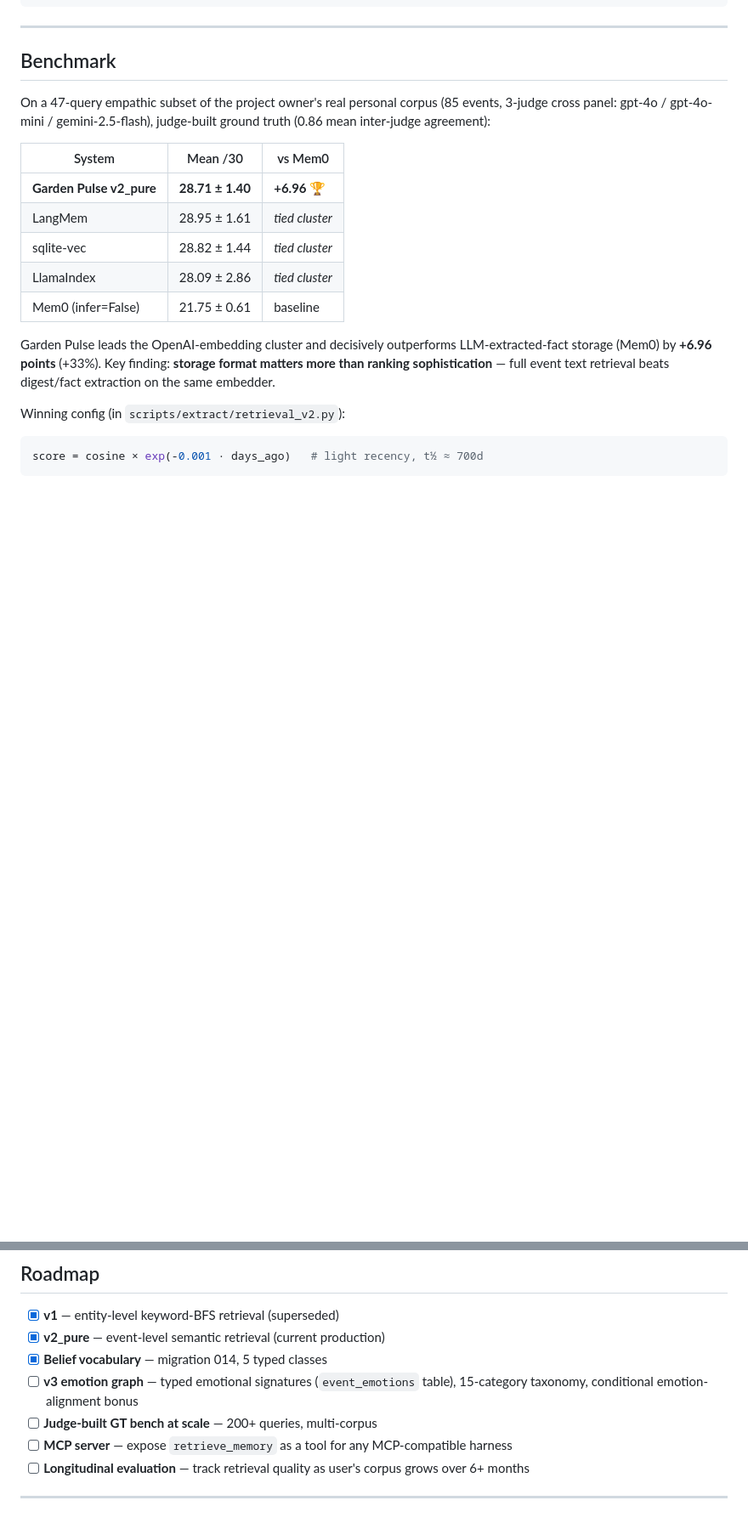
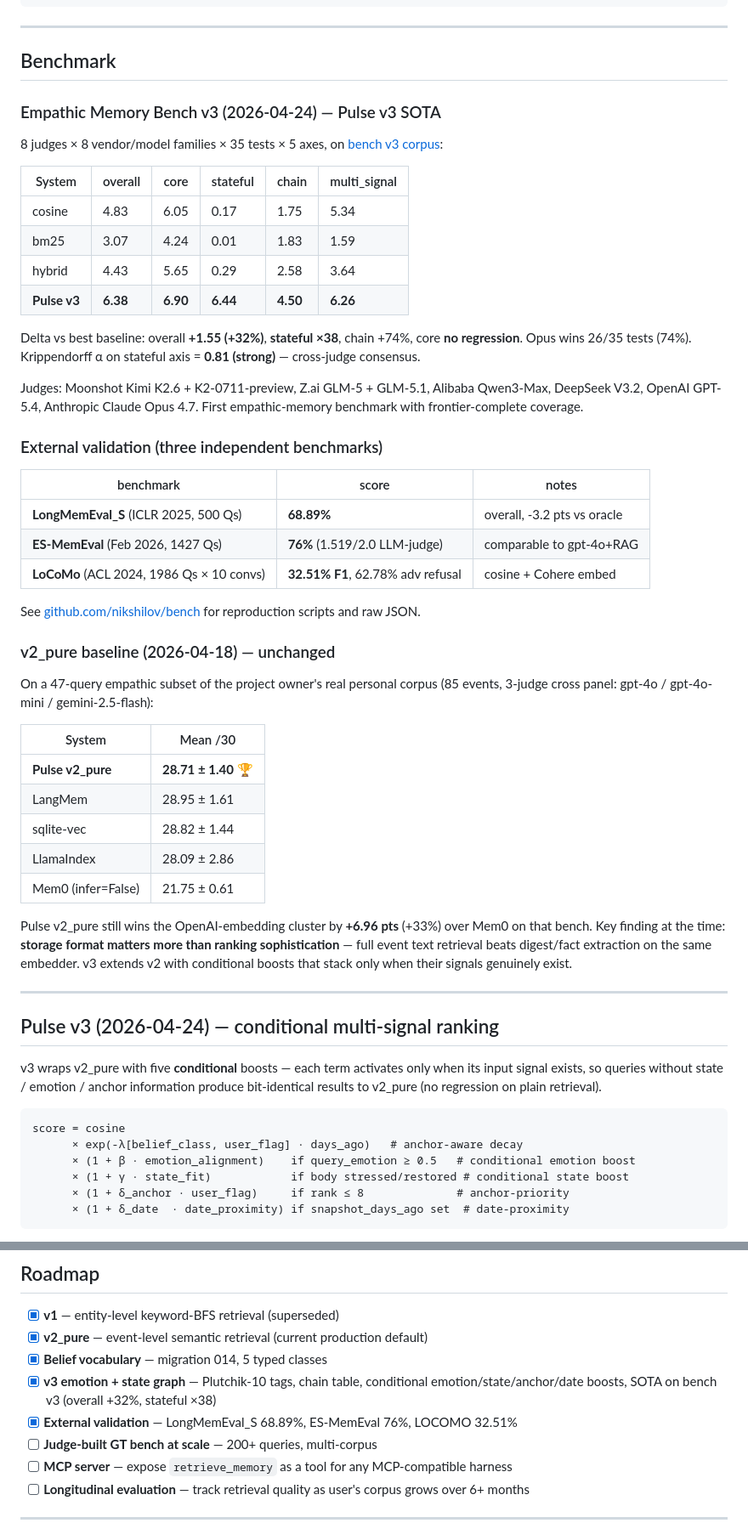
Before and after one commit to nikshilov/pulse, a Markdown page: README.md, 2 parts joined by grey strips. Shown at 85% size. Drawn GitHub-style; blank space fills up the shorter version.

Commit message:
docs(README): add Pulse v3 section with 8-judge SOTA + external benchmarks
Updates the README to reflect the 2026-04-24 publication state:

* New "Pulse v3" section documenting the conditional multi-signal
  retrieval formula — anchor-aware decay, conditional emotion/state/
  anchor/date boosts, chain expansion. Emphasises the no-regression
  property: without state signals, the formula collapses bit-identically
  to v2_pure cosine.

* Benchmark section expanded: 8-judge bench v3 table (pulse_v3 overall
  6.38 vs cosine 4.83, stateful ×38) plus the three external validations
  (LongMemEval_S 68.89%, ES-MemEval 76%, LoCoMo 32.51%). v2_pure 28.71/30
  result from the Nik-corpus bench kept as historical context.

* Roadmap: mark v3 + external validation as shipped.

* Comparison table: Pulse now clearly owns stateful retrieval and
  empathic bench SOTA rows.

Canonical numbers source: commit 1ad9cc3 in nikshilov/bench
(external-evals/snapshots/2026-04-24-bench-v3-pulse-v3-8judge/).

Co-Authored-By: Claude Opus 4.7 (1M context) <noreply@anthropic.com>

````diff
--- a/README.md
+++ b/README.md
@@ -62,20 +62,58 @@ Garden Pulse disambiguates via **typed belief weights**, **emotional signatures*
 
 ## Benchmark
 
-On a 47-query empathic subset of the project owner's real personal corpus (85 events, 3-judge cross panel: gpt-4o / gpt-4o-mini / gemini-2.5-flash), judge-built ground truth (0.86 mean inter-judge agreement):
+### Empathic Memory Bench v3 (2026-04-24) — Pulse v3 SOTA
 
-| System | Mean /30 | vs Mem0 |
+8 judges × 8 vendor/model families × 35 tests × 5 axes, on [bench v3 corpus](https://github.com/nikshilov/bench):
+
+| System | overall | core | stateful | chain | multi_signal |
+|---|---|---|---|---|---|
+| cosine | 4.83 | 6.05 | 0.17 | 1.75 | 5.34 |
+| bm25 | 3.07 | 4.24 | 0.01 | 1.83 | 1.59 |
+| hybrid | 4.43 | 5.65 | 0.29 | 2.58 | 3.64 |
+| **Pulse v3** | **6.38** | **6.90** | **6.44** | **4.50** | **6.26** |
+
+Delta vs best baseline: overall **+1.55 (+32%)**, **stateful ×38**, chain +74%, core **no regression**.
+Opus wins 26/35 tests (74%). Krippendorff α on stateful axis = **0.81 (strong)** — cross-judge consensus.
+
+Judges: Moonshot Kimi K2.6 + K2-0711-preview, Z.ai GLM-5 + GLM-5.1, Alibaba Qwen3-Max, DeepSeek V3.2, OpenAI GPT-5.4, Anthropic Claude Opus 4.7. First empathic-memory benchmark with frontier-complete coverage.
+
+### External validation (three independent benchmarks)
+
+| benchmark | score | notes |
 |---|---|---|
-| **Garden Pulse v2_pure** | **28.71 ± 1.40** | **+6.96** 🏆 |
-| LangMem | 28.95 ± 1.61 | *tied cluster* |
-| sqlite-vec | 28.82 ± 1.44 | *tied cluster* |
-| LlamaIndex | 28.09 ± 2.86 | *tied cluster* |
-| Mem0 (infer=False) | 21.75 ± 0.61 | baseline |
+| **LongMemEval_S** (ICLR 2025, 500 Qs) | **68.89%** | overall, -3.2 pts vs oracle |
+| **ES-MemEval** (Feb 2026, 1427 Qs) | **76%** (1.519/2.0 LLM-judge) | comparable to gpt-4o+RAG |
+| **LoCoMo** (ACL 2024, 1986 Qs × 10 convs) | **32.51% F1**, 62.78% adv refusal | cosine + Cohere embed |
 
-Garden Pulse leads the OpenAI-embedding cluster and decisively outperforms LLM-extracted-fact storage (Mem0) by **+6.96 points** (+33%). Key finding: **storage format matters more than ranking sophistication** — full event text retrieval beats digest/fact extraction on the same embedder.
+See [github.com/nikshilov/bench](https://github.com/nikshilov/bench) for reproduction scripts and raw JSON.
 
-Winning config (in `scripts/extract/retrieval_v2.py`):
-```python
-score = cosine × exp(-0.001 · days_ago)   # light recency, t½ ≈ 700d
+### v2_pure baseline (2026-04-18) — unchanged
+
+On a 47-query empathic subset of the project owner's real personal corpus (85 events, 3-judge cross panel: gpt-4o / gpt-4o-mini / gemini-2.5-flash):
+
+| System | Mean /30 |
+|---|---|
+| **Pulse v2_pure** | **28.71 ± 1.40** 🏆 |
+| LangMem | 28.95 ± 1.61 |
+| sqlite-vec | 28.82 ± 1.44 |
+| LlamaIndex | 28.09 ± 2.86 |
+| Mem0 (infer=False) | 21.75 ± 0.61 |
+
+Pulse v2_pure still wins the OpenAI-embedding cluster by **+6.96 pts** (+33%) over Mem0 on that bench. Key finding at the time: **storage format matters more than ranking sophistication** — full event text retrieval beats digest/fact extraction on the same embedder. v3 extends v2 with conditional boosts that stack only when their signals genuinely exist.
+
+---
+
+## Pulse v3 (2026-04-24) — conditional multi-signal ranking
+
+v3 wraps v2_pure with five **conditional** boosts — each term activates only when its input signal exists, so queries without state / emotion / anchor information produce bit-identical results to v2_pure (no regression on plain retrieval).
+
+```
+score = cosine
+      × exp(-λ[belief_class, user_flag] · days_ago)   # anchor-aware decay
+      × (1 + β · emotion_alignment)    if query_emotion ≥ 0.5   # conditional emotion boost
+      × (1 + γ · state_fit)            if body stressed/restored # conditional state boost
+      × (1 + δ_anchor · user_flag)     if rank ≤ 8              # anchor-priority
+      × (1 + δ_date  · date_proximity) if snapshot_days_ago set  # date-proximity
 ```
 
@@ -191,9 +247,10 @@ Test coverage includes:
 ## Roadmap
 
 - [x] **v1** — entity-level keyword-BFS retrieval (superseded)
-- [x] **v2_pure** — event-level semantic retrieval (current production)
+- [x] **v2_pure** — event-level semantic retrieval (current production default)
 - [x] **Belief vocabulary** — migration 014, 5 typed classes
-- [ ] **v3 emotion graph** — typed emotional signatures (`event_emotions` table), 15-category taxonomy, conditional emotion-alignment bonus
+- [x] **v3 emotion + state graph** — Plutchik-10 tags, chain table, conditional emotion/state/anchor/date boosts, SOTA on bench v3 (overall +32%, stateful ×38)
+- [x] **External validation** — LongMemEval_S 68.89%, ES-MemEval 76%, LOCOMO 32.51%
 - [ ] **Judge-built GT bench at scale** — 200+ queries, multi-corpus
 - [ ] **MCP server** — expose `retrieve_memory` as a tool for any MCP-compatible harness
 - [ ] **Longitudinal evaluation** — track retrieval quality as user's corpus grows over 6+ months
````
Also changed, not shown: other parts of README.md (+22 -3 lines).
